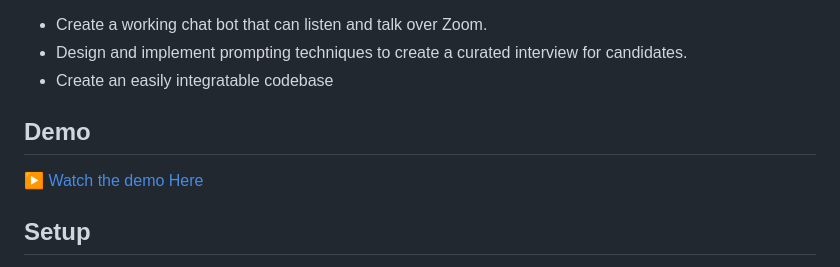
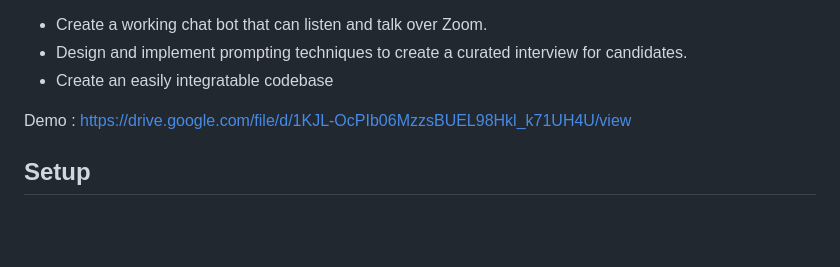
Before and after one commit to nedamhs/AI-Interviewer, a Markdown page: README.md, the part around the change. GitHub-like rendering; blank space fills up the shorter version.

Commit message:
Revert "Update README.md"
This reverts commit f153bc1ffcac8d644df2bb46724bd17f258dc193.

```diff
--- a/README.md
+++ b/README.md
@@ -11,8 +11,7 @@
 - Design and implement prompting techniques to create a curated interview for candidates.
 - Create an easily integratable codebase
 
-## Demo
-[▶️  Watch the demo Here](./pairwise-video.mp4)
+Demo : https://drive.google.com/file/d/1KJL-OcPIb06MzzsBUEL98Hkl_k71UH4U/view
 
 ## Setup
 This project requires **Docker** and the following required **environment variables**:
```
